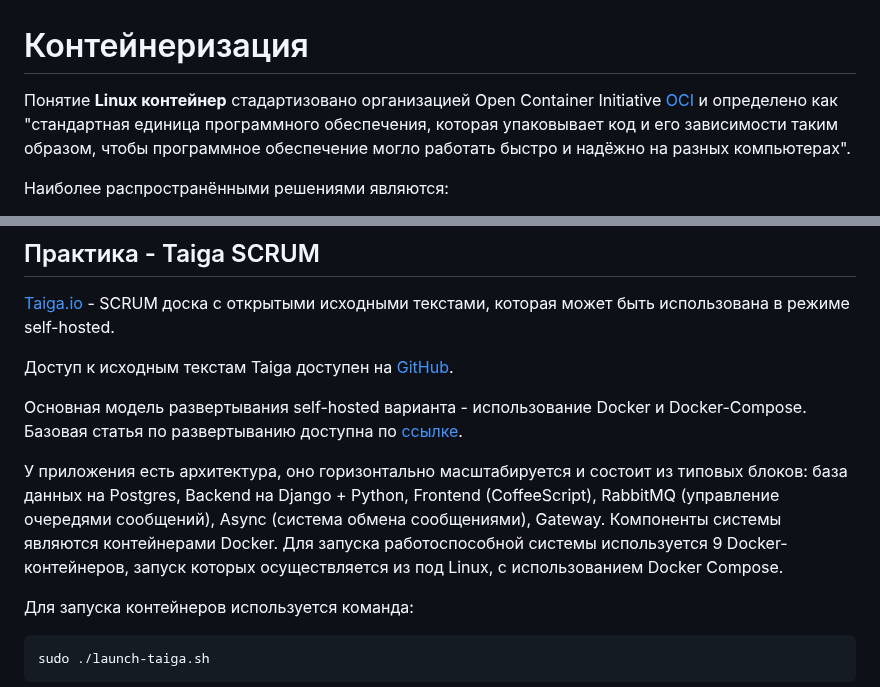
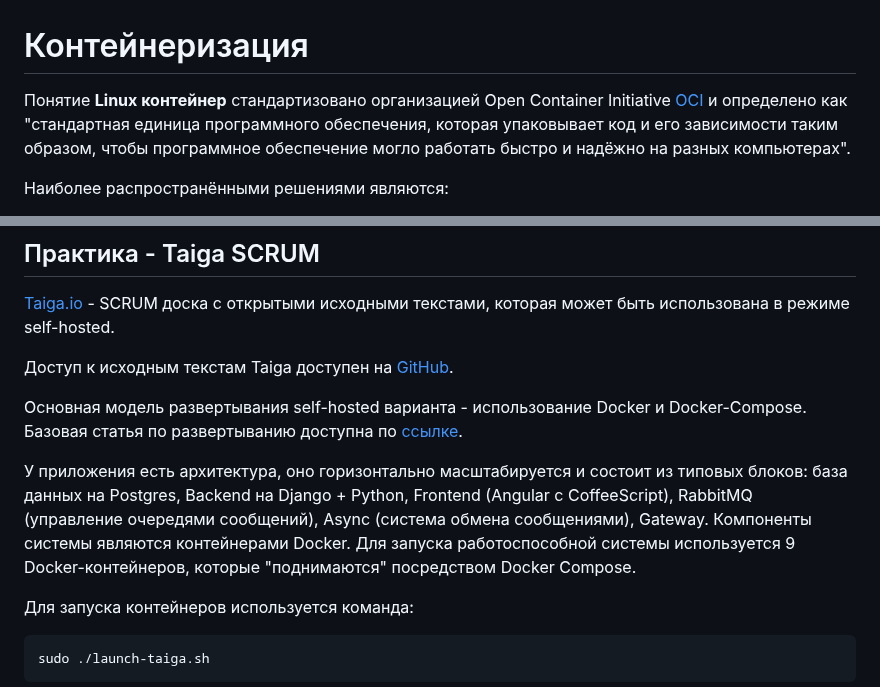
Before and after one commit to Kerminator1973/WebDevelopment, a Markdown page: docker.md, 2 parts joined by grey strips. GitHub-like rendering.

Commit message:
Docker: редакторские правки

```diff
--- a/docker.md
+++ b/docker.md
@@ -1,6 +1,6 @@
 # Контейнеризация
 
-Понятие **Linux контейнер** стадартизовано организацией Open Container Initiative [OCI](https://opencontainers.org/) и определено как "стандартная единица программного обеспечения, которая упаковывает код и его зависимости таким образом, чтобы программное обеспечение могло работать быстро и надёжно на разных компьютерах".
+Понятие **Linux контейнер** стандартизовано организацией Open Container Initiative [OCI](https://opencontainers.org/) и определено как "стандартная единица программного обеспечения, которая упаковывает код и его зависимости таким образом, чтобы программное обеспечение могло работать быстро и надёжно на разных компьютерах".
 
 Наиболее распространёнными решениями являются:
 
@@ -304,7 +304,7 @@ Update 2024: всё снова работает.
 
 Основная модель развертывания self-hosted варианта - использование Docker и Docker-Compose. Базовая статья по развертыванию доступна по [ссылке](https://community.taiga.io/t/taiga-30min-setup/170).
 
-У приложения есть архитектура, оно горизонтально масштабируется и состоит из типовых блоков: база данных на Postgres, Bаckend на Django + Python, Frontend (CoffeeScript), RabbitMQ (управление очередями сообщений), Async (система обмена сообщениями), Gateway. Компоненты системы являются контейнерами Docker. Для запуска работоспособной системы используется 9 Docker-контейнеров, запуск которых осуществляется из под Linux, с использованием Docker Compose.
+У приложения есть архитектура, оно горизонтально масштабируется и состоит из типовых блоков: база данных на Postgres, Bаckend на Django + Python, Frontend (Angular с CoffeeScript), RabbitMQ (управление очередями сообщений), Async (система обмена сообщениями), Gateway. Компоненты системы являются контейнерами Docker. Для запуска работоспособной системы используется 9 Docker-контейнеров, которые "поднимаются" посредством Docker Compose.
 
 Для запуска контейнеров используется команда:
 
```
